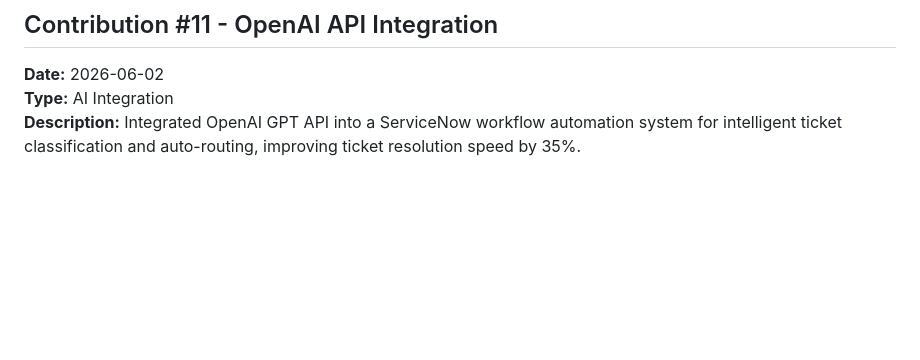
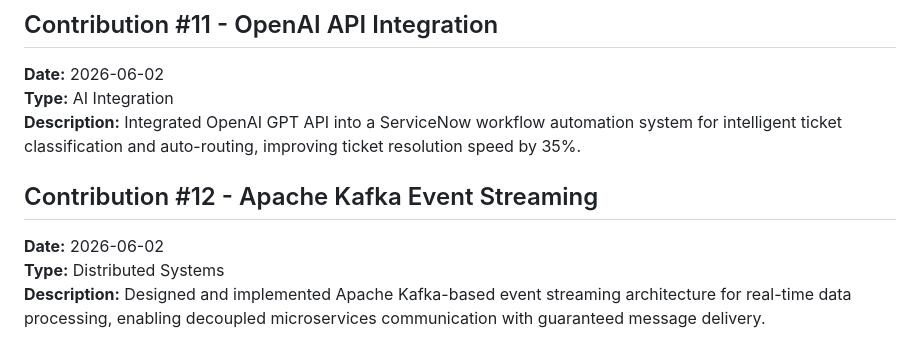
Before and after one commit to koteshyelamati/koteshyelamati, a Markdown page: open-source-contributions.md, the part around the change. Rendered like a GitHub page; blank space fills up the shorter version.

Commit message:
Add Contribution #12 - Apache Kafka Event Streaming

```diff
--- a/open-source-contributions.md
+++ b/open-source-contributions.md
@@ -58,3 +58,8 @@ This file tracks my open source contributions, projects, and community involveme
 **Date:** 2026-06-02
 **Type:** AI Integration
 **Description:** Integrated OpenAI GPT API into a ServiceNow workflow automation system for intelligent ticket classification and auto-routing, improving ticket resolution speed by 35%.
+
+## Contribution #12 - Apache Kafka Event Streaming
+**Date:** 2026-06-02
+**Type:** Distributed Systems
+**Description:** Designed and implemented Apache Kafka-based event streaming architecture for real-time data processing, enabling decoupled microservices communication with guaranteed message delivery.
```
